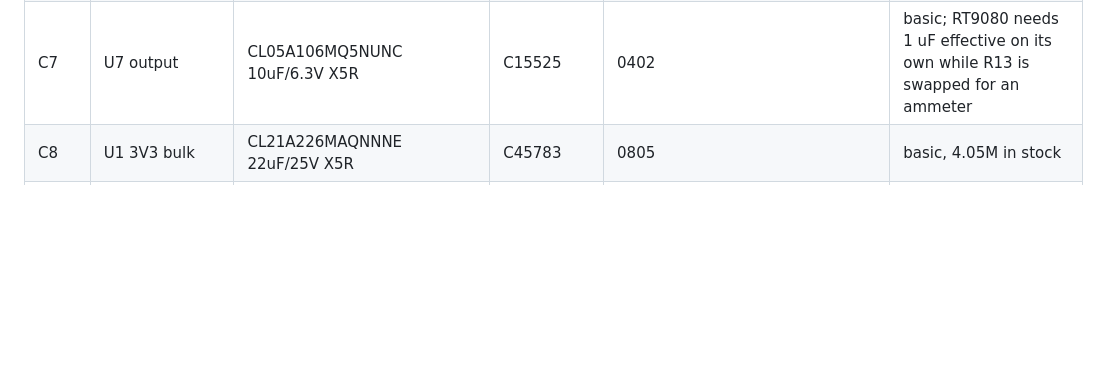
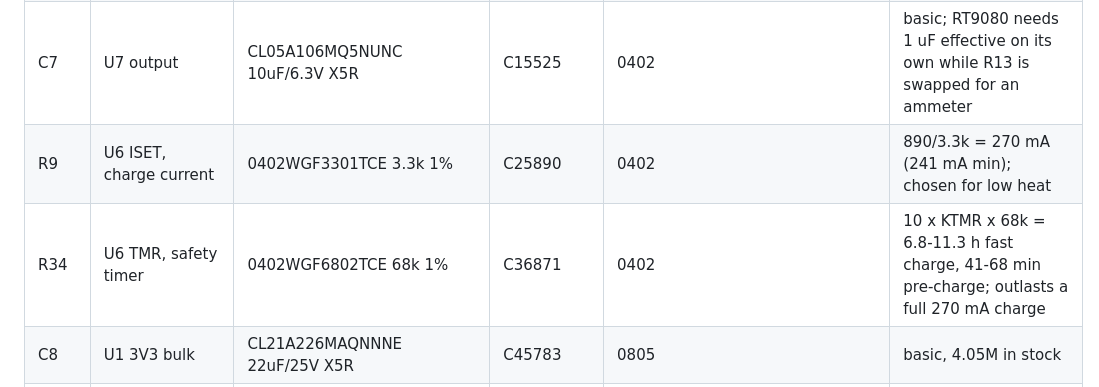
Before and after one commit to ullnorse/ull-pocket, a Markdown page: PARTS.md, the part around the change. Rendered like a GitHub page; blank space fills up the shorter version.

```diff
--- a/PARTS.md
+++ b/PARTS.md
@@ -19,6 +19,8 @@
 | C1 | USB-C shield RC option | 0402B472K500NT 4.7nF/50V | C1538 | 0402 | DNP; excluded from BOM and placement; footprint kept for a metal-case RC option |
 | R28 + C27 | SW1 (UP) series resistor (switch side BTN_SW) + BTN_N debounce cap to GND | 0402WGF1000TCE 100R / CL05B104KO5NNNC 100nF | C25076 / C1525 | 0402 | basic; right of SW1; R28 limits ESD current into IO2; press discharges C27 in ~10 us through R28, release recharges it through R14 100k (tau 10 ms) |
 | C7 | U7 output | CL05A106MQ5NUNC 10uF/6.3V X5R | C15525 | 0402 | basic; RT9080 needs 1 uF effective on its own while R13 is swapped for an ammeter |
+| R9 | U6 ISET, charge current | 0402WGF3301TCE 3.3k 1% | C25890 | 0402 | 890/3.3k = 270 mA (241 mA min); chosen for low heat |
+| R34 | U6 TMR, safety timer | 0402WGF6802TCE 68k 1% | C36871 | 0402 | 10 x KTMR x 68k = 6.8-11.3 h fast charge, 41-68 min pre-charge; outlasts a full 270 mA charge |
 | C8 | U1 3V3 bulk | CL21A226MAQNNNE 22uF/25V X5R | C45783 | 0805 | basic, 4.05M in stock |
 | C19 | E-paper boost coupling cap | CL21A475KBQNNNE 4.7uF/50V X5R | C98192 | 0805 | extended, 366k in stock |
 | R25, R26 | 100k pull-ups to +3V3 on EPD_RST_N, EPD_CS_N (panel idle in sleep) | 0402WGF1003TCE | C25741 | 0402 | basic |
```
Also changed, not shown: README.md (+2 -2 lines), production/rotation-check.md (+2 -2 lines), docs/img/back.png, docs/img/iso.png, 13 other files.
